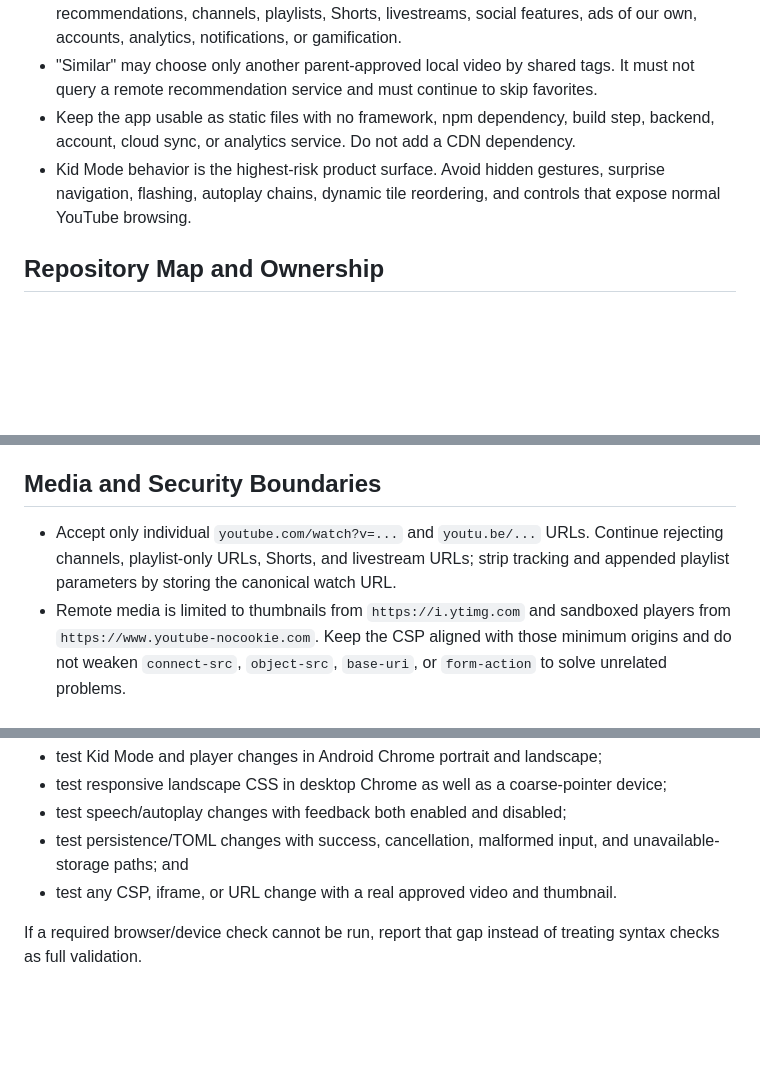
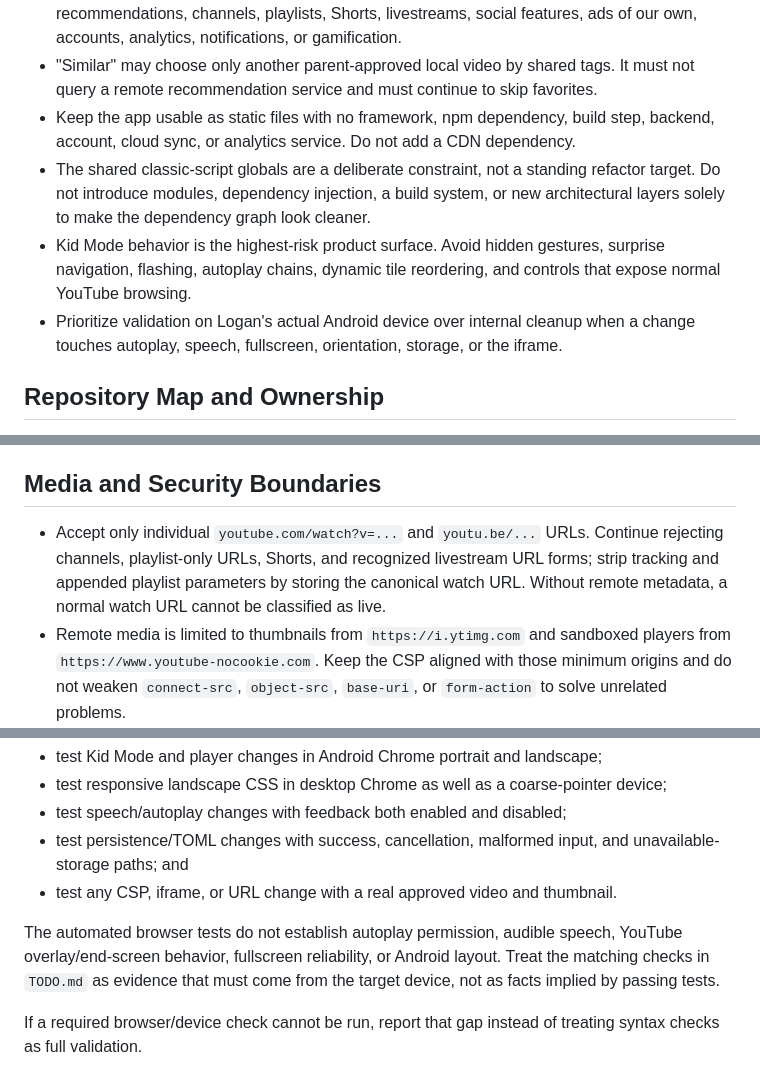
Before and after one commit to patrickjohnson3/logan-vids, a Markdown page: AGENTS.md, 3 parts joined by grey strips. Drawn GitHub-style; blank space fills up the shorter version.

```diff
--- a/AGENTS.md
+++ b/AGENTS.md
@@ -15,9 +15,14 @@ loads the same source files as the application, so no nested `AGENTS.md` is need
   must not query a remote recommendation service and must continue to skip favorites.
 - Keep the app usable as static files with no framework, npm dependency, build step,
   backend, account, cloud sync, or analytics service. Do not add a CDN dependency.
+- The shared classic-script globals are a deliberate constraint, not a standing
+  refactor target. Do not introduce modules, dependency injection, a build system, or
+  new architectural layers solely to make the dependency graph look cleaner.
 - Kid Mode behavior is the highest-risk product surface. Avoid hidden gestures,
   surprise navigation, flashing, autoplay chains, dynamic tile reordering, and
   controls that expose normal YouTube browsing.
+- Prioritize validation on Logan's actual Android device over internal cleanup when a
+  change touches autoplay, speech, fullscreen, orientation, storage, or the iframe.
 
 ## Repository Map and Ownership
 
@@ -81,8 +88,9 @@ and the README example as applicable.
 ## Media and Security Boundaries
 
 - Accept only individual `youtube.com/watch?v=...` and `youtu.be/...` URLs. Continue
-  rejecting channels, playlist-only URLs, Shorts, and livestream URLs; strip tracking
-  and appended playlist parameters by storing the canonical watch URL.
+  rejecting channels, playlist-only URLs, Shorts, and recognized livestream URL
+  forms; strip tracking and appended playlist parameters by storing the canonical
+  watch URL. Without remote metadata, a normal watch URL cannot be classified as live.
 - Remote media is limited to thumbnails from `https://i.ytimg.com` and sandboxed
   players from `https://www.youtube-nocookie.com`. Keep the CSP aligned with those
   minimum origins and do not weaken `connect-src`, `object-src`, `base-uri`, or
@@ -163,6 +171,11 @@ In particular:
   unavailable-storage paths; and
 - test any CSP, iframe, or URL change with a real approved video and thumbnail.
 
+The automated browser tests do not establish autoplay permission, audible speech,
+YouTube overlay/end-screen behavior, fullscreen reliability, or Android layout.
+Treat the matching checks in `TODO.md` as evidence that must come from the target
+device, not as facts implied by passing tests.
+
 If a required browser/device check cannot be run, report that gap instead of treating
 syntax checks as full validation.
 
```
Also changed, not shown: other parts of AGENTS.md (+2 -0 lines), README.md (+6 -3 lines), TODO.md (added, +49 -0 lines).
